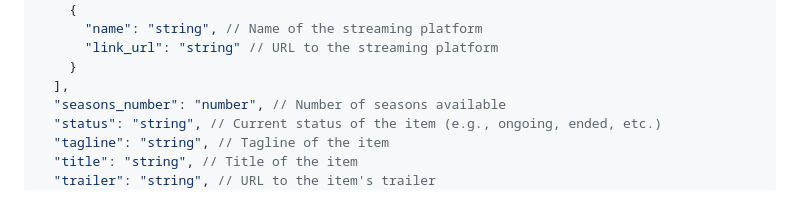
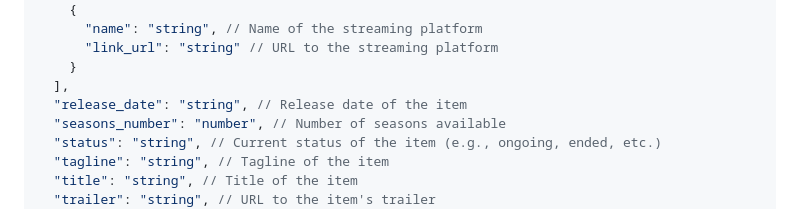
Before and after one commit to pierrevano/whatson-api, a Markdown page: README.md, the part around the change. Rendered like a GitHub page.

Commit message:
docs: update README

```diff
--- a/README.md
+++ b/README.md
@@ -111,6 +111,7 @@ Example of an item returned:
       "link_url": "string" // URL to the streaming platform
     }
   ],
+  "release_date": "string", // Release date of the item
   "seasons_number": "number", // Number of seasons available
   "status": "string", // Current status of the item (e.g., ongoing, ended, etc.)
   "tagline": "string", // Tagline of the item
```
